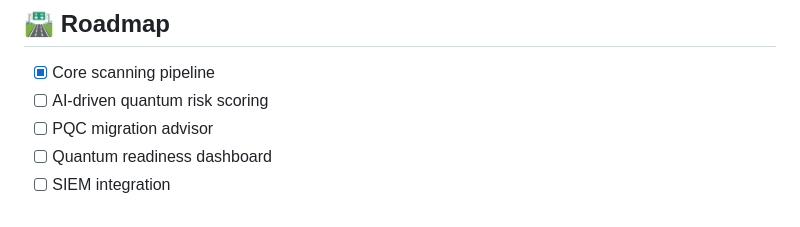
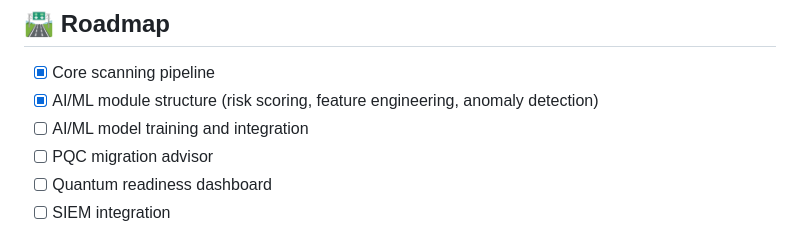
Before and after one commit to Akarsh-1A1/QScan, a Markdown page: README.md, the part around one of its changes. Rendered like a GitHub page.

```diff
--- a/README.md
+++ b/README.md
@@ -134,7 +159,8 @@ The platform recommends NIST-standardized PQC algorithms:
 ## 🛣️ Roadmap
 
 - [x] Core scanning pipeline
-- [ ] AI-driven quantum risk scoring
+- [x] AI/ML module structure (risk scoring, feature engineering, anomaly detection)
+- [ ] AI/ML model training and integration
 - [ ] PQC migration advisor
 - [ ] Quantum readiness dashboard
 - [ ] SIEM integration
```
Also changed, not shown: other parts of README.md (+34 -9 lines).
